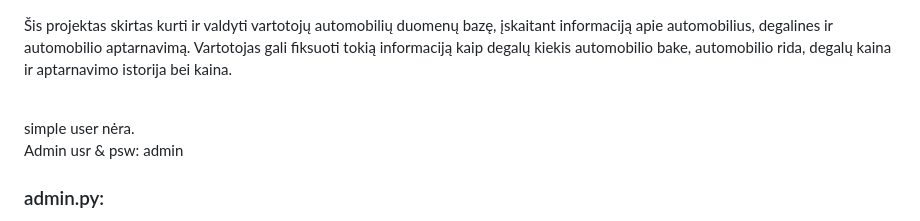
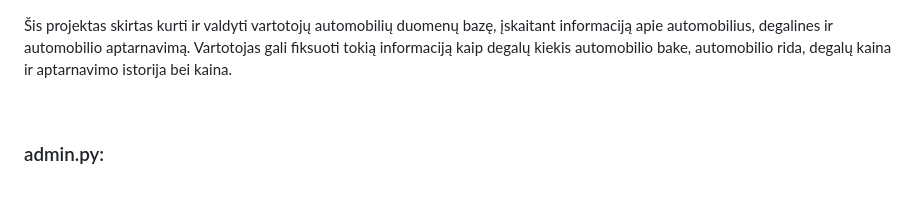
Before and after one commit to SimonasKairys/Baigiamasis, a Markdown page: readme.md, the part around the change. GitHub-like rendering; blank space fills up the shorter version.

```diff
--- a/readme.md
+++ b/readme.md
@@ -1,8 +1,4 @@
 <p> Šis projektas skirtas kurti ir valdyti vartotojų automobilių duomenų bazę, įskaitant informaciją apie automobilius, degalines ir automobilio aptarnavimą. Vartotojas gali fiksuoti tokią informaciją kaip degalų kiekis automobilio bake, automobilio rida, degalų kaina ir aptarnavimo istorija bei kaina.</p>
-<br />
-simple user nėra.
-
-Admin usr & psw: admin
 <br />
 <h3>admin.py:</h3>
 Importuojami reikalingi Django modeliai iš models.py failo.
```
